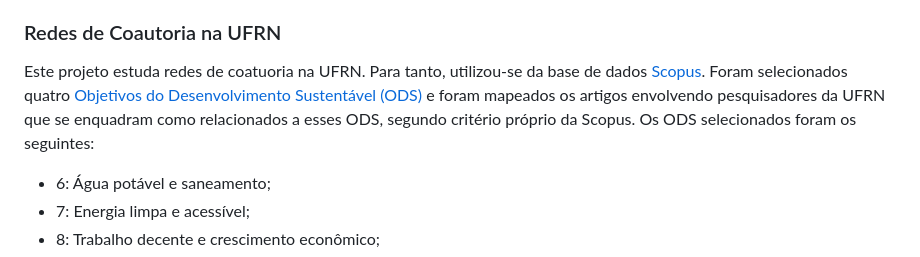
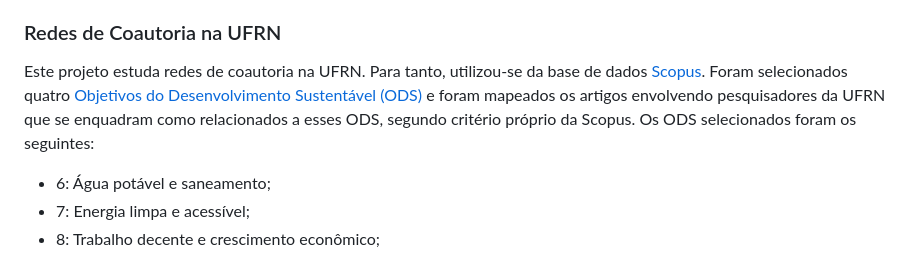
Before and after one commit to juscelinoaraujo/aed2, a Markdown page: README.md, the part around the change. Rendered like a GitHub page.

```diff
--- a/README.md
+++ b/README.md
@@ -30,7 +30,7 @@ Ambos os desafios foram desenvolvidos utilizando recursividade. Em cada caso, fo
 
 ### Redes de Coautoria na UFRN
 
-Este projeto estuda redes de coatuoria na UFRN. Para tanto, utilizou-se da base de dados [Scopus](https://www.scopus.com/). Foram selecionados quatro [Objetivos do Desenvolvimento Sustentável (ODS)](https://brasil.un.org/pt-br/sdgs) e foram mapeados os artigos envolvendo pesquisadores da UFRN que se enquadram como relacionados a esses ODS, segundo critério próprio da Scopus. Os ODS selecionados foram os seguintes:
+Este projeto estuda redes de coautoria na UFRN. Para tanto, utilizou-se da base de dados [Scopus](https://www.scopus.com/). Foram selecionados quatro [Objetivos do Desenvolvimento Sustentável (ODS)](https://brasil.un.org/pt-br/sdgs) e foram mapeados os artigos envolvendo pesquisadores da UFRN que se enquadram como relacionados a esses ODS, segundo critério próprio da Scopus. Os ODS selecionados foram os seguintes:
 * 6: Água potável e saneamento;
 * 7: Energia limpa e acessível;
 * 8: Trabalho decente e crescimento econômico;
```
